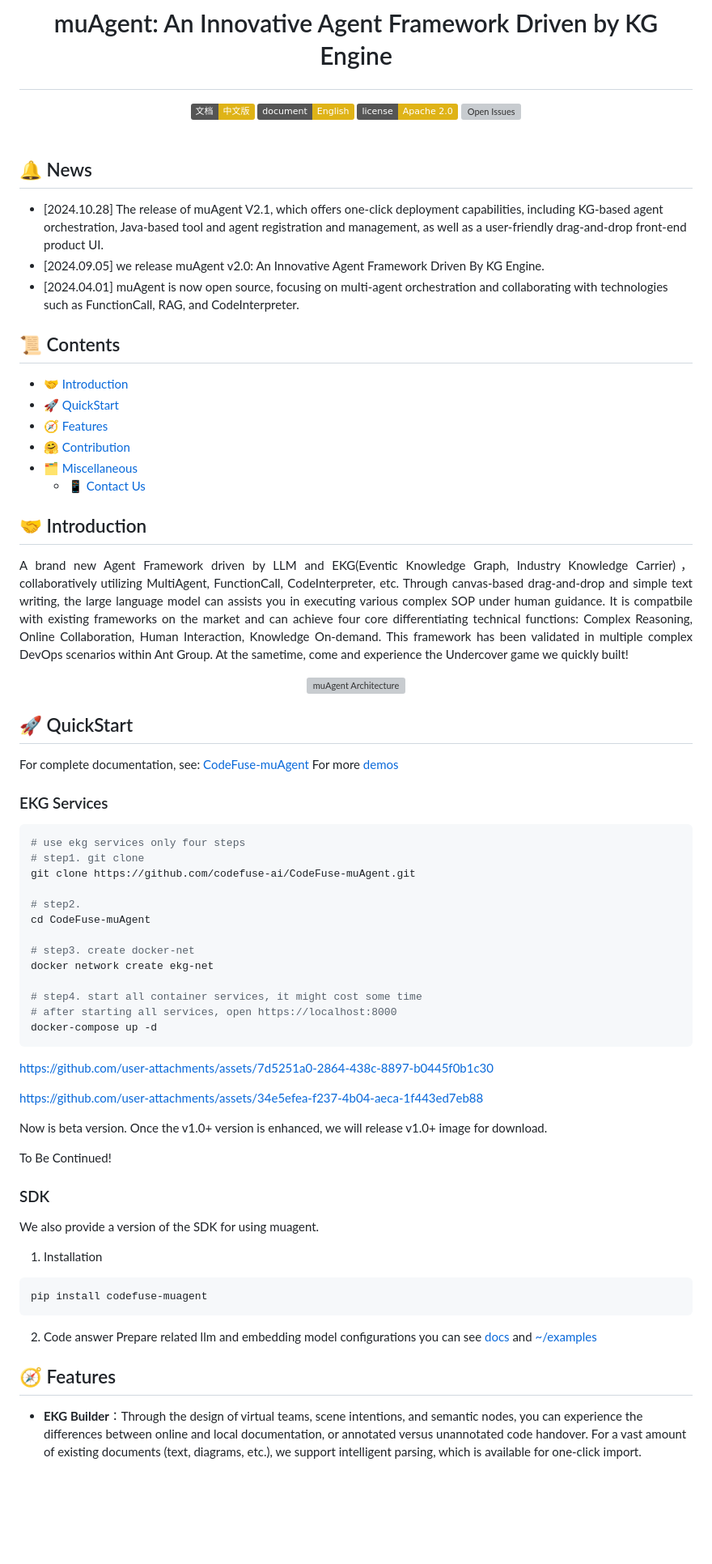
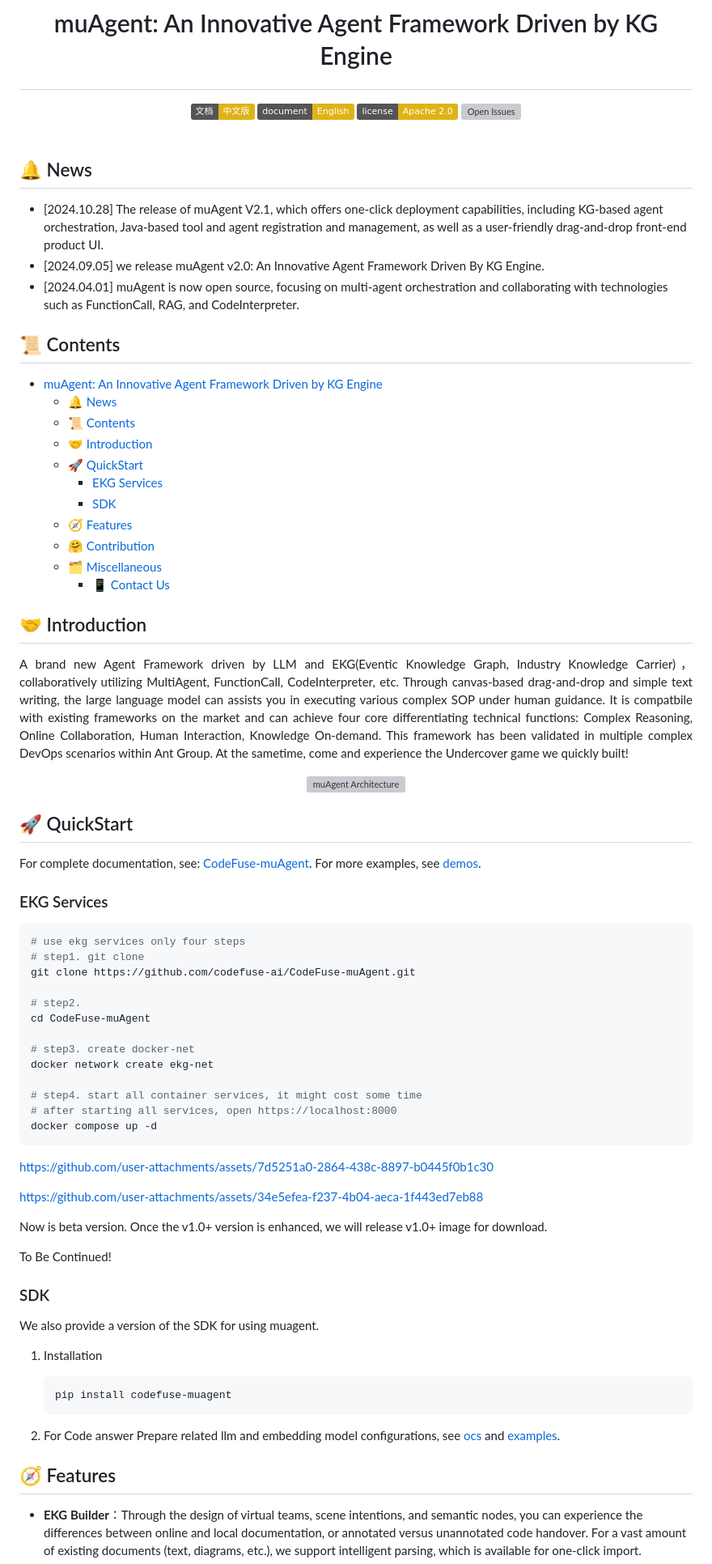
Before and after one commit to codefuse-ai/CodeFuse-muAgent, a Markdown page: README.md, the part around one of its changes. Shown at 81% size. GitHub-like rendering; badges without logos; blank space fills up the shorter version; grey boxes are pictures that could not be loaded.

````diff
--- a/README.md
+++ b/README.md
@@ -14,24 +14,28 @@
     <br><br>
 </p>
 
+## 🔔 News
 
-
-## 🔔 News
 - [2024.10.28] The release of muAgent V2.1, which offers one-click deployment capabilities, including KG-based agent orchestration, Java-based tool and agent registration and management, as well as a user-friendly drag-and-drop front-end product UI.
 - [2024.09.05] we release muAgent v2.0: An Innovative Agent Framework Driven By KG Engine.
 - [2024.04.01] muAgent is now open source, focusing on multi-agent orchestration and collaborating with technologies such as FunctionCall, RAG, and CodeInterpreter.
 
+## 📜 Contents
 
-## 📜 Contents
-- [🤝 Introduction](#-Introduction)
-- [🚀 QuickStart](#-QuickStart)
-- [🧭 Features](#-Features)
-- [🤗 Contribution](#-Contribution)
-- [🗂 Miscellaneous](#-Miscellaneous)
-  - [📱 Contact Us](#-Contact-Us)
-
+- [muAgent: An Innovative Agent Framework Driven by KG Engine](#muagent-an-innovative-agent-framework-driven-by-kg-engine)
+  - [🔔 News](#-news)
+  - [📜 Contents](#-contents)
+  - [🤝 Introduction](#-introduction)
+  - [🚀 QuickStart](#-quickstart)
+    - [EKG Services](#ekg-services)
+    - [SDK](#sdk)
+  - [🧭 Features](#-features)
+  - [🤗 Contribution](#-contribution)
+  - [🗂 Miscellaneous](#-miscellaneous)
+    - [📱 Contact Us](#-contact-us)
 
 ## 🤝 Introduction
+
 <p align="justify">
 A brand new Agent Framework driven by LLM and EKG(Eventic Knowledge Graph,  Industry Knowledge Carrier)，collaboratively utilizing MultiAgent, FunctionCall, CodeInterpreter, etc. Through canvas-based drag-and-drop and simple text writing, the large language model can assists you in executing various complex SOP under human guidance. It is compatbile with existing frameworks on the market and can achieve four core differentiating technical functions: Complex Reasoning, Online Collaboration, Human Interaction, Knowledge On-demand.
 This framework has been validated in multiple complex DevOps scenarios within Ant Group. At the sametime, come and experience the Undercover game we quickly built!
@@ -41,9 +45,9 @@ This framework has been validated in multiple complex DevOps scenarios within An
 </div>
 
 ## 🚀 QuickStart
-For complete documentation, see: [CodeFuse-muAgent](https://codefuse.ai/docs/api-docs/MuAgent/overview/multi-agent)
-For more [demos](https://codefuse.ai/docs/api-docs/MuAgent/connector/customed_examples)
 
+For complete documentation, see: [CodeFuse-muAgent](https://codefuse.ai/docs/api-docs/MuAgent/overview/multi-agent).
+For more examples, see [demos](https://codefuse.ai/docs/api-docs/MuAgent/connector/customed_examples).
 
 ### EKG Services
 
@@ -60,32 +64,31 @@ docker network create ekg-net
 
 # step4. start all container services, it might cost some time
 # after starting all services, open https://localhost:8000
-docker-compose up -d
+docker compose up -d
 ```
 
-https://github.com/user-attachments/assets/7d5251a0-2864-438c-8897-b0445f0b1c30
+<https://github.com/user-attachments/assets/7d5251a0-2864-438c-8897-b0445f0b1c30>
 
-https://github.com/user-attachments/assets/34e5efea-f237-4b04-aeca-1f443ed7eb88
+<https://github.com/user-attachments/assets/34e5efea-f237-4b04-aeca-1f443ed7eb88>
 
 Now is beta version. Once the v1.0+ version is enhanced, we will release v1.0+ image for download.
 
 To Be Continued!
 
+### SDK
 
+We also provide a version of the SDK for using muagent.
 
-### SDK
-We also provide a version of the SDK for using muagent.
 1. Installation
-```
-pip install codefuse-muagent
-```
 
-2. Code answer Prepare related llm and embedding model configurations
-you can see [docs](https://codefuse.ai/docs/api-docs/MuAgent/connector/customed_examples) and [~/examples](https://github.com/codefuse-ai/CodeFuse-muAgent/tree/main/examples)
+    ```bash
+    pip install codefuse-muagent
+    ```
 
-
+2. For Code answer Prepare related llm and embedding model configurations, see [ocs](https://codefuse.ai/docs/api-docs/MuAgent/connector/customed_examples) and [examples](https://github.com/codefuse-ai/CodeFuse-muAgent/tree/main/examples).
 
 ## 🧭 Features
+
 - **EKG Builder**：Through the design of virtual teams, scene intentions, and semantic nodes, you can experience the differences between online and local documentation, or annotated versus unannotated code handover. For a vast amount of existing documents (text, diagrams, etc.), we support intelligent parsing, which is available for one-click import.
 - **EKG Assets**：Through comprehensive KG Schema design—including Intention Nodes, Workflow Nodes, Tool Nodes, and Character Nodes—we can meet various SOP Automation requirements. The inclusion of Tool Nodes in the KG enhances the accuracy of tool selection and parameter filling. Additionally, the incorporation of Characters (whether human or agents) in the KG allows for human-involved process advancement, making it flexible for use in multiplayer text-based games.
 - **EKG Reasoning**：Compared to purely model-based or entirely fix-flow Reasoning, our framework allows LLM to operate under human guidance-flexibility, control, and enabling exploration in unknown scenarios. Additionally, successful exploration experiences can be summarized and documented into KG, minimizing detours for similar issues.
````
Also changed, not shown: other parts of README.md (+3 -1 lines), README_zh.md (+45 -36 lines).
